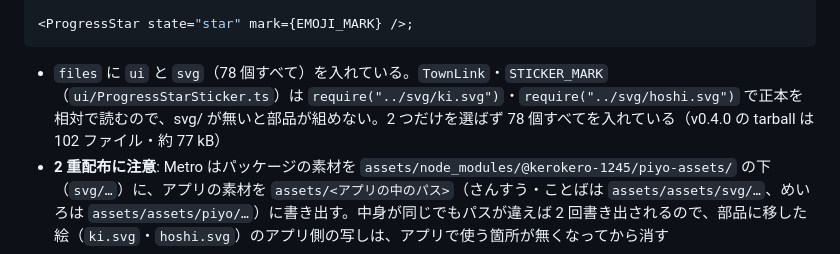
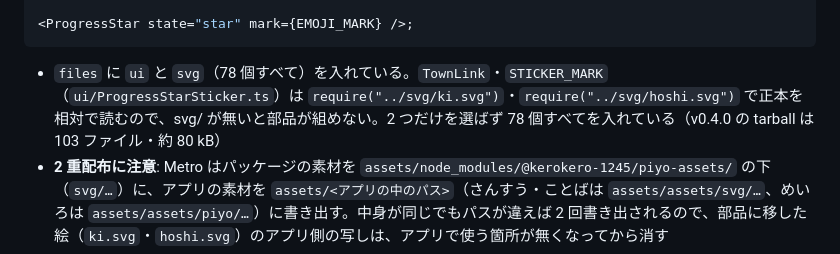
Before and after one commit to kerokero-1245/piyo-assets, a Markdown page: README.md, the part around the change. Drawn GitHub-style.

Commit message:
文書: README の tarball の件数を今の v0.4.0 に合わせる
ui/tokenChecks.ts を足したので、npm pack の中身は 103 ファイル・約 80 kB になった。

````diff
--- a/README.md
+++ b/README.md
@@ -192,7 +192,7 @@ import { STICKER_MARK } from "@kerokero-1245/piyo-assets/ui/ProgressStarSticker"
 <ProgressStar state="star" mark={EMOJI_MARK} />;
 ```
 
-- `files` に `ui` と `svg`（78 個すべて）を入れている。`TownLink`・`STICKER_MARK`（`ui/ProgressStarSticker.ts`）は `require("../svg/ki.svg")`・`require("../svg/hoshi.svg")` で正本を相対で読むので、svg/ が無いと部品が組めない。2 つだけを選ばず 78 個すべてを入れている（v0.4.0 の tarball は 102 ファイル・約 77 kB）
+- `files` に `ui` と `svg`（78 個すべて）を入れている。`TownLink`・`STICKER_MARK`（`ui/ProgressStarSticker.ts`）は `require("../svg/ki.svg")`・`require("../svg/hoshi.svg")` で正本を相対で読むので、svg/ が無いと部品が組めない。2 つだけを選ばず 78 個すべてを入れている（v0.4.0 の tarball は 103 ファイル・約 80 kB）
 - **2 重配布に注意**: Metro はパッケージの素材を `assets/node_modules/@kerokero-1245/piyo-assets/` の下（`svg/…`）に、アプリの素材を `assets/<アプリの中のパス>`（さんすう・ことばは `assets/assets/svg/…`、めいろは `assets/assets/piyo/…`）に書き出す。中身が同じでもパスが違えば 2 回書き出されるので、部品に移した絵（`ki.svg`・`hoshi.svg`）のアプリ側の写しは、アプリで使う箇所が無くなってから消す
 - **Pages は Jekyll を通さない**: パッケージの素材の書き出し先のパスに `node_modules` が入るので、GitHub Pages では Jekyll を通さない配信（`dist/.nojekyll`）が前提。知育 3 本の deploy.yml は `touch dist/.nojekyll` で書き出している
 - `react`・`react-native` は `peerDependencies`（`*`）。使う側のものを使い、パッケージは持ち込まない。`peerDependenciesMeta` で optional にしているので、react を使わない静的サイトが取り込んでも npm は react・react-native を入れない
````
